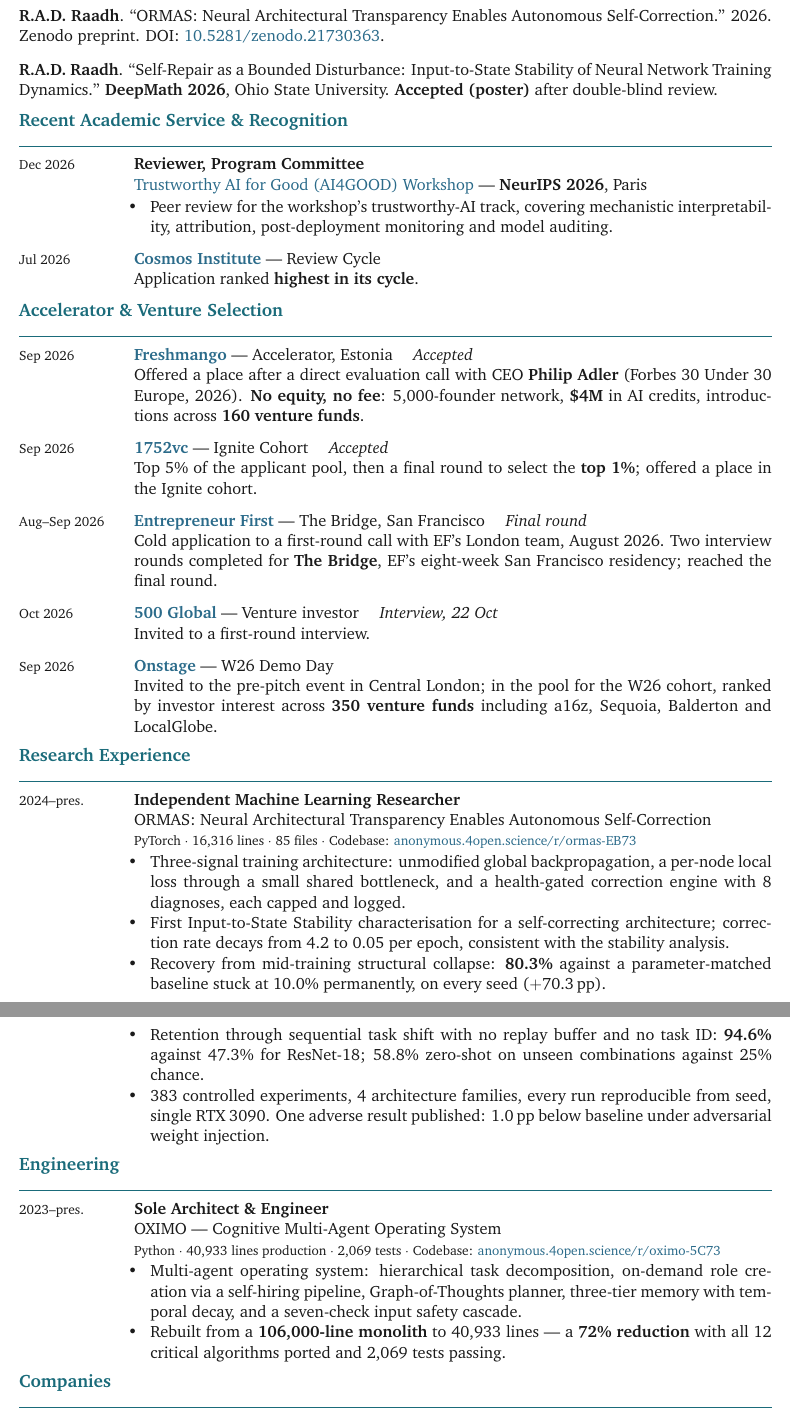
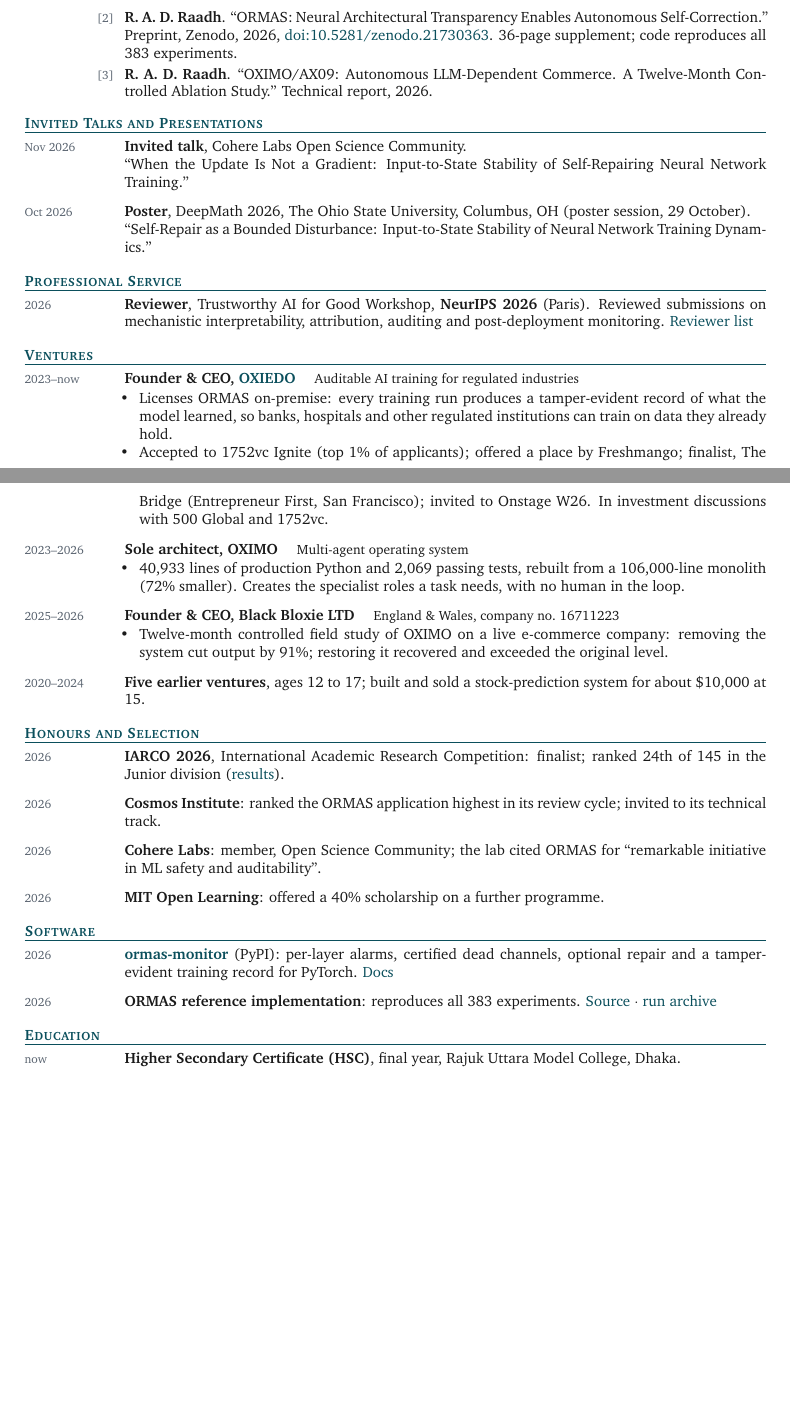
Before and after one commit to heeloxworld89/portfolio-site, a LaTeX CV (assets-source/cv/cv.tex): two parts of pages 1 and 2 of 2, joined at a grey line, cut so that both start at the same text, the shorter picture padded with empty space. Compiled offline with pdfLaTeX.

Commit message:
CV: rebuild research-first (draft, not yet published)
Hybrid structure modelled on Bengio's academic CV (distinctions, research
focus, quantified impact, numbered publications) with founder-scientist
framing: distinctions, research, publications, invited talks, service,
ventures, honours, software, education. Updates: DeepMath poster session
29 Oct and 1 of 41 accepted papers, Cohere Labs invited talk, NeurIPS
reviewer list, IARCO 24th of 145 (Junior), ormas-monitor, one public
email. The published PDF is unchanged until approved.

Co-Authored-By: Claude Opus 5.5 <noreply@anthropic.com>
Claude-Session: https://claude.ai/code/session_015oSi4TMhQiYc9fJc7JMsjK

```diff
--- a/assets-source/cv/cv.tex
+++ b/assets-source/cv/cv.tex
@@ -1,9 +1,9 @@
-\documentclass[11pt,a4paper]{article}
+\documentclass[10pt,a4paper]{article}
 
 % ============================================================
 % PACKAGES
 % ============================================================
-\usepackage[top=0.45in, bottom=0.42in, left=0.65in, right=0.65in]{geometry}
+\usepackage[top=0.5in, bottom=0.45in, left=0.7in, right=0.7in]{geometry}
 \usepackage{titlesec}
 \usepackage{enumitem}
 \usepackage{hyperref}
@@ -11,15 +11,15 @@
 \usepackage[T1]{fontenc}
 \usepackage{charter}
 \usepackage{parskip}
-\usepackage{ifthen}
 \usepackage{needspace}
 
 % ============================================================
-% COLORS
+% COLORS (match raadh.me)
 % ============================================================
-\definecolor{heading}{HTML}{1A6B7A}
-\definecolor{link}{HTML}{2B6B8A}
+\definecolor{heading}{HTML}{0B4F5C}
+\definecolor{link}{HTML}{0B4F5C}
 \definecolor{body}{HTML}{1A1A1A}
+\definecolor{muted}{HTML}{5A6470}
 
 % ============================================================
 % HYPERLINKS
@@ -116,16 +101,5 @@
-\vspace{-4pt}
-
-
+\vspace{-2pt}
 
 % ============================================================
-% PREPRINTS
+% DISTINCTIONS (the skim layer)
 % ============================================================
-\needspace{3\baselineskip}\section*{Publications \& Technical Reports}
-
-\noindent\textbf{R.A.D.\ Raadh}. ``ORMAS: Neural Architectural Transparency Enables Autonomous Self-Correction.'' 2026.
-Zenodo preprint. DOI: \href{https://zenodo.org/records/21730363}{10.5281/zenodo.21730363}.
-
-\vspace{2pt}
-\noindent\textbf{R.A.D.\ Raadh}. ``Self-Repair as a Bounded Disturbance: Input-to-State Stability of Neural Network Training Dynamics.'' \textbf{DeepMath 2026}, Ohio State University. \textbf{Accepted (poster)} after double-blind review.
-
-\vspace{2pt}
@@ -135,6 +118,4 @@
 % ============================================================
-\needspace{3\baselineskip}\section*{Recent Academic Service \& Recognition}
+\section*{Research}
+\noindent{\small\textbf{Focus.} Stability theory of self-repairing training: neural networks that detect, repair and record their own failures while they train, analysed as switched control systems (input-to-state stability).}
 
-\cvitem{Dec 2026}{%
-  \textbf{Reviewer, Program Committee}\\
-  \href{https://trustworthy-ai-for-good.github.io/}{Trustworthy AI for Good (AI4GOOD) Workshop} --- \textbf{NeurIPS 2026}, Paris
@@ -141,65 +125,2 @@
 }{%
   \begin{bullets}
-    \item Peer review for the workshop's trustworthy-AI track, covering mechanistic interpretability, attribution, post-deployment monitoring and model auditing.
-  \end{bullets}
-}
-
-\cvitem{Jul 2026}{%
-  \href{https://cosmosgrants.org/}{\textbf{Cosmos Institute}} --- Review Cycle
-}{%
-  \\Application ranked \textbf{highest in its cycle}.
-}
-
-\vspace{2pt}
-
-% ============================================================
-% SELECTION
-% ============================================================
-\needspace{3\baselineskip}\section*{Accelerator \& Venture Selection}
-
-\cvitem{Sep 2026}{%
-  \href{https://www.freshmango.ee/}{\textbf{Freshmango}} --- Accelerator, Estonia \quad \textit{Accepted}
-}{%
-  \\Offered a place after a direct evaluation call with CEO \textbf{Philip Adler} (Forbes 30 Under 30 Europe, 2026). \textbf{No equity, no fee}: 5,000-founder network, \textbf{\$4M} in AI credits, introductions across \textbf{160 venture funds}.
-}
-
-\cvitem{Sep 2026}{%
-  \href{https://1752.vc/}{\textbf{1752vc}} --- Ignite Cohort \quad \textit{Accepted}
-}{%
-  \\Top 5\% of the applicant pool, then a final round to select the \textbf{top 1\%}; offered a place in the Ignite cohort.
-}
-
-\cvitem{Aug--Sep 2026}{%
-  \href{https://www.joinef.com/}{\textbf{Entrepreneur First}} --- The Bridge, San Francisco \quad \textit{Final round}
-}{%
-  \\Cold application to a first-round call with EF's London team, August 2026. Two interview rounds completed for \textbf{The Bridge}, EF's eight-week San Francisco residency; reached the final round.
-}
-
-\cvitem{Oct 2026}{%
-  \href{https://500.co/}{\textbf{500 Global}} --- Venture investor \quad \textit{Interview, 22 Oct}
-}{%
-  \\Invited to a first-round interview.
-}
-
-\cvitem{Sep 2026}{%
-  \href{https://www.onstage.vc/}{\textbf{Onstage}} --- W26 Demo Day
-}{%
-  \\Invited to the pre-pitch event in Central London; in the pool for the W26 cohort, ranked by investor interest across \textbf{350 venture funds} including a16z, Sequoia, Balderton and LocalGlobe.
-}
-
-% ============================================================
-% RESEARCH EXPERIENCE
-% ============================================================
-\needspace{3\baselineskip}\section*{Research Experience}
-
-\cvitem{2024--pres.}{%
-  \textbf{Independent Machine Learning Researcher}\\
-  ORMAS: Neural Architectural Transparency Enables Autonomous Self-Correction\\
-  {\footnotesize PyTorch $\cdot$ 16,316 lines $\cdot$ 85 files $\cdot$ Codebase: \href{https://anonymous.4open.science/r/ormas-EB73}{anonymous.4open.science/r/ormas-EB73}}
-}{%
-  \begin{bullets}
-    \item Three-signal training architecture: unmodified global backpropagation, a per-node local loss through a small shared bottleneck, and a health-gated correction engine with 8 diagnoses, each capped and logged.
-    \item First Input-to-State Stability characterisation for a self-correcting architecture; correction rate decays from 4.2 to 0.05 per epoch, consistent with the stability analysis.
-    \item Recovery from mid-training structural collapse: \textbf{80.3\%} against a parameter-matched baseline stuck at 10.0\% permanently, on every seed ($+$70.3\,pp).
-    \item Retention through sequential task shift with no replay buffer and no task ID: \textbf{94.6\%} against 47.3\% for ResNet-18; 58.8\% zero-shot on unseen combinations against 25\% chance.
-    \item 383 controlled experiments, 4 architecture families, every run reproducible from seed, single RTX~3090. One adverse result published: 1.0\,pp below baseline under adversarial weight injection.
@@ -211,2 +136 @@
 % ============================================================
-\needspace{3\baselineskip}\section*{Engineering}
@@ -213,16 +144,63 @@
+  \item \textbf{R.~A.~D. Raadh}. ``ORMAS: Neural Architectural Transparency Enables Autonomous Self-Correction.'' Preprint, Zenodo, 2026, \href{https://doi.org/10.5281/zenodo.21730363}{doi:10.5281/zenodo.21730363}. 36-page supplement; code reproduces all 383 experiments.
+  \item \textbf{R.~A.~D. Raadh}. ``OXIMO/AX09: Autonomous LLM-Dependent Commerce. A Twelve-Month Controlled Ablation Study.'' Technical report, 2026.
+\end{pubs}
 
-\cvitem{2023--pres.}{%
-  \textbf{Sole Architect \& Engineer}\\
-  OXIMO --- Cognitive Multi-Agent Operating System\\
-  {\footnotesize Python $\cdot$ 40,933 lines production $\cdot$ 2,069 tests $\cdot$ Codebase: \href{https://anonymous.4open.science/r/oximo-5C73}{anonymous.4open.science/r/oximo-5C73}}
+% ============================================================
+% TALKS
+% ============================================================
+\section*{Invited Talks and Presentations}
+\cvitem{Nov 2026}{%
+  \textbf{Invited talk}, Cohere Labs Open Science Community.\\
+  ``When the Update Is Not a Gradient: Input-to-State Stability of Self-Repairing Neural Network Training.''
+}{}
+\cvitem{Oct 2026}{%
+  \textbf{Poster}, DeepMath 2026, The Ohio State University, Columbus, OH (poster session, 29 October).\\
+  ``Self-Repair as a Bounded Disturbance: Input-to-State Stability of Neural Network Training Dynamics.''
+}{}
+
+% ============================================================
+% SERVICE
+% ============================================================
+\section*{Professional Service}
+\cvitem{2026}{%
+  \textbf{Reviewer}, Trustworthy AI for Good Workshop, \textbf{NeurIPS 2026} (Paris). Reviewed submissions on mechanistic interpretability, attribution, auditing and post-deployment monitoring. \href{https://trustworthy-ai-for-good.github.io/\#reviewers}{Reviewer list}
+}{}
+
+% ============================================================
+% VENTURES
+% ============================================================
+\section*{Ventures}
+\cvitem{2023--now}{%
+  \textbf{Founder \& CEO, \href{https://oxiedo.com}{OXIEDO}} \quad {\small Auditable AI training for regulated industries}
 }{%
   \begin{bullets}
-    \item Multi-agent operating system: hierarchical task decomposition, on-demand role creation via a self-hiring pipeline, Graph-of-Thoughts planner, three-tier memory with temporal decay, and a seven-check input safety cascade.
-    \item Rebuilt from a \textbf{106,000-line monolith} to 40,933 lines --- a \textbf{72\% reduction} with all 12 critical algorithms ported and 2,069 tests passing.
+    \item Licenses ORMAS on-premise: every training run produces a tamper-evident record of what the model learned, so banks, hospitals and other regulated institutions can train on data they already hold.
+    \item Accepted to 1752vc Ignite (top 1\% of applicants); offered a place by Freshmango; finalist, The Bridge (Entrepreneur First, San Francisco); invited to Onstage W26. In investment discussions with 500 Global and 1752vc.
   \end{bullets}
 }
+\cvitem{2023--2026}{%
+  \textbf{Sole architect, OXIMO} \quad {\small Multi-agent operating system}
+}{%
+  \begin{bullets}
+    \item 40,933 lines of production Python and 2,069 passing tests, rebuilt from a 106,000-line monolith (72\% smaller). Creates the specialist roles a task needs, with no human in the loop.
+  \end{bullets}
+}
+\cvitem{2025--2026}{%
+  \textbf{Founder \& CEO, Black Bloxie LTD} \quad {\small England \& Wales, company no.\ 16711223}
+}{%
+  \begin{bullets}
+    \item Twelve-month controlled field study of OXIMO on a live e-commerce company: removing the system cut output by 91\%; restoring it recovered and exceeded the original level.
+  \end{bullets}
+}
+\cvitem{2020--2024}{%
+  \textbf{Five earlier ventures}, ages 12 to 17; built and sold a stock-prediction system for about \$10,000 at 15.
+}{}
 
 % ============================================================
-% VENTURES & DEPLOYMENT
+% HONOURS
 % ============================================================
-\needspace{3\baselineskip}\section*{Companies}
+\section*{Honours and Selection}
+\cvitem{2026}{\textbf{IARCO 2026}, International Academic Research Competition: finalist; ranked 24th of 145 in the Junior division (\href{https://iarco.org/2026-winners}{results}).}{}
+\cvitem{2026}{\textbf{Cosmos Institute}: ranked the ORMAS application highest in its review cycle; invited to its technical track.}{}
+\cvitem{2026}{\textbf{Cohere Labs}: member, Open Science Community; the lab cited ORMAS for ``remarkable initiative in ML safety and auditability''.}{}
+\cvitem{2026}{\textbf{MIT Open Learning}: offered a 40\% scholarship on a further programme.}{}
@@ -257 +210,4 @@
 % ============================================================
+\section*{Software}
+\cvitem{2026}{\textbf{\href{https://pypi.org/project/ormas-monitor/}{ormas-monitor}} (PyPI): per-layer alarms, certified dead channels, optional repair and a tamper-evident training record for PyTorch. \href{https://oxiedo.github.io/ormas-monitor/}{Docs}}{}
+\cvitem{2026}{\textbf{ORMAS reference implementation}: reproduces all 383 experiments. \href{https://anonymous.4open.science/r/ormas-EB73}{Source} $\cdot$ \href{https://drive.google.com/file/d/1CDaMIpTZ_8Mkot9D-O7JU29mDopq_Bdl/view}{run archive}}{}
@@ -266,3 +215,5 @@
 % ============================================================
 % EDUCATION
 % ============================================================
+\section*{Education}
+\cvitem{now}{\textbf{Higher Secondary Certificate (HSC)}, final year, Rajuk Uttara Model College, Dhaka.}{}
@@ -291,7 +228,7 @@
 
 \vfill
 \begin{flushright}
-  \small\textit{Last updated 30 September 2026}
+  \footnotesize\color{muted}\textit{Last updated November 2026}
 \end{flushright}
 
 \end{document}
```
Also changed, not shown: assets-source/cv/cv.tex (148 more changed lines).
